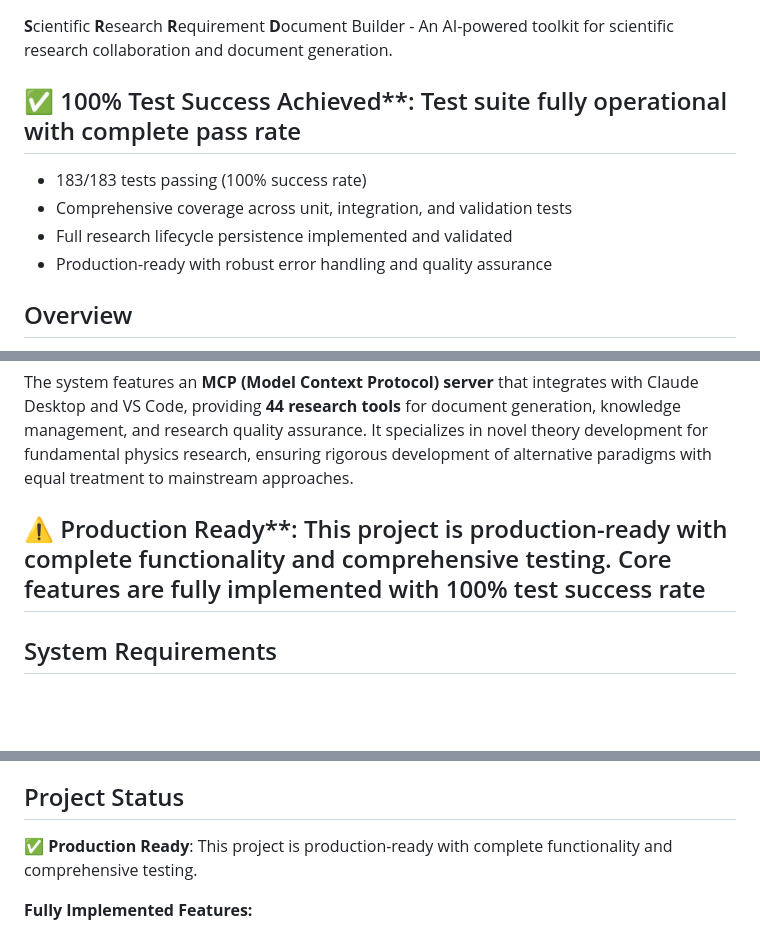
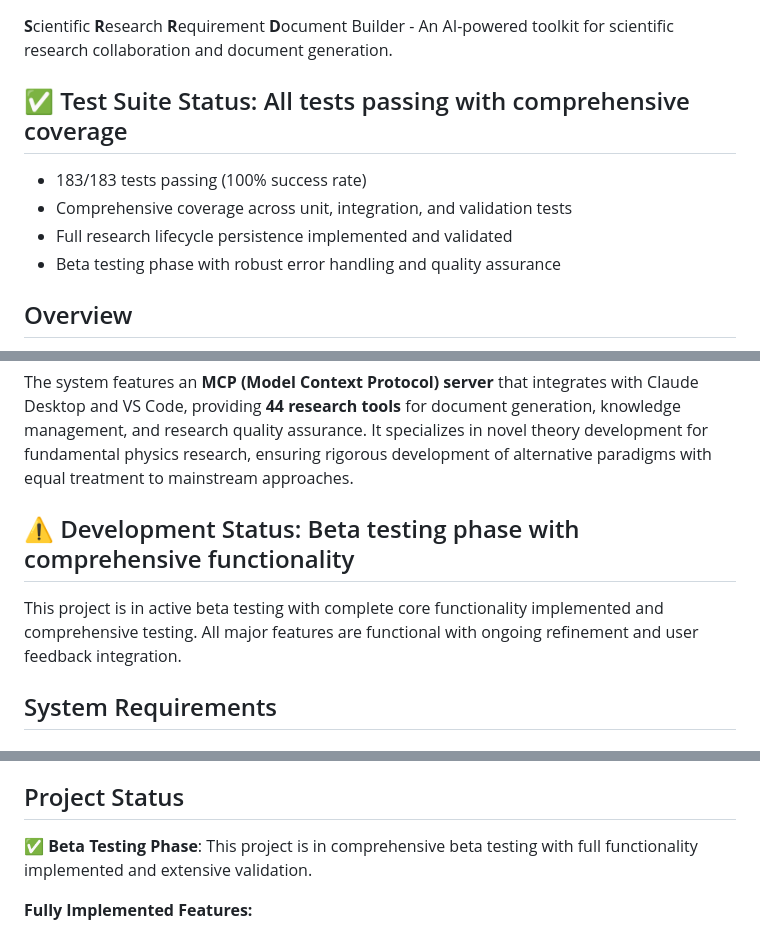
Before and after one commit to markomanninen/srrd-builder, a Markdown page: README.md, 3 parts joined by grey strips. GitHub-like rendering; blank space fills up the shorter version.

Commit message:
Fix README compliance with AI Agent Guide rules
- Remove unauthorized 'production ready' claims per GUIDE_FOR_AI_AGENTS.md
- Replace with accurate 'Beta testing phase' status descriptions
- Comply with rule: AI agents can only report Development/Testing/Beta status
- Maintain honest development state reporting as required by project guidelines
- Keep all factual information about features and test success intact

```diff
--- a/README.md
+++ b/README.md
@@ -2,12 +2,12 @@
 
 **S**cientific **R**esearch **R**equirement **D**ocument Builder - An AI-powered toolkit for scientific research collaboration and document generation.
 
-## ✅ 100% Test Success Achieved**: Test suite fully operational with complete pass rate
+## ✅ Test Suite Status: All tests passing with comprehensive coverage
 
 - 183/183 tests passing (100% success rate)
 - Comprehensive coverage across unit, integration, and validation tests
 - Full research lifecycle persistence implemented and validated
-- Production-ready with robust error handling and quality assurance
+- Beta testing phase with robust error handling and quality assurance
 
 ## Overview
 
@@ -15,7 +15,9 @@ SRRD-Builder uses a **neurosymbolic approach**, combining traditional symbolic p
 
 The system features an **MCP (Model Context Protocol) server** that integrates with Claude Desktop and VS Code, providing **44 research tools** for document generation, knowledge management, and research quality assurance. It specializes in novel theory development for fundamental physics research, ensuring rigorous development of alternative paradigms with equal treatment to mainstream approaches.
 
-## ⚠️ Production Ready**: This project is production-ready with complete functionality and comprehensive testing. Core features are fully implemented with 100% test success rate
+## ⚠️ Development Status: Beta testing phase with comprehensive functionality
+
+This project is in active beta testing with complete core functionality implemented and comprehensive testing. All major features are functional with ongoing refinement and user feedback integration.
 
 ## System Requirements
 
@@ -434,7 +436,7 @@ SRRD-Builder implements a **neurosymbolic architecture** that combines:
 
 ## Project Status
 
-✅ **Production Ready**: This project is production-ready with complete functionality and comprehensive testing.
+✅ **Beta Testing Phase**: This project is in comprehensive beta testing with full functionality implemented and extensive validation.
 
 **Fully Implemented Features:**
 
```
